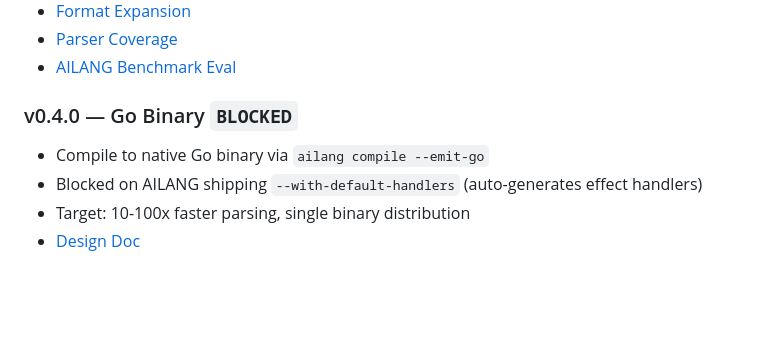
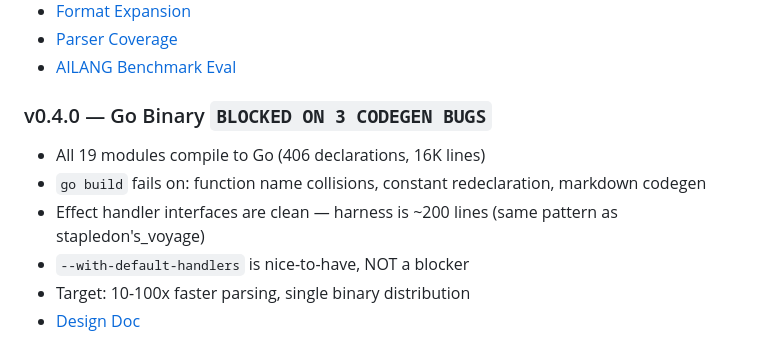
Before and after one commit to sunholo-data/docparse, a Markdown page: design_docs/README.md, the part around the change. GitHub-like rendering; blank space fills up the shorter version.

Commit message:
Update v0.4.0 design doc: Go binary blocked on 3 codegen bugs, not --with-default-handlers
Compiled all 19 DocParse modules to Go (406 declarations, 16K lines).
go build fails on: function name collisions across modules, constant
redeclaration in eval.go, markdown_parser syntax error. Effect handler
interfaces are clean — same harness pattern as stapledon's_voyage.
Reported to AILANG.

Co-Authored-By: Claude Opus 4.6 (1M context) <noreply@anthropic.com>

```diff
--- a/design_docs/README.md
+++ b/design_docs/README.md
@@ -66,9 +66,11 @@ Old designs that have been superseded or abandoned.
 - [Parser Coverage](implemented/v0_3_0/v0_3_0_parser_coverage.md)
 - [AILANG Benchmark Eval](implemented/v0_3_0/ailang_benchmark_eval.md)
 
-### v0.4.0 — Go Binary `BLOCKED`
-- Compile to native Go binary via `ailang compile --emit-go`
-- Blocked on AILANG shipping `--with-default-handlers` (auto-generates effect handlers)
+### v0.4.0 — Go Binary `BLOCKED ON 3 CODEGEN BUGS`
+- All 19 modules compile to Go (406 declarations, 16K lines)
+- `go build` fails on: function name collisions, constant redeclaration, markdown codegen
+- Effect handler interfaces are clean — harness is ~200 lines (same pattern as stapledon's_voyage)
+- `--with-default-handlers` is nice-to-have, NOT a blocker
 - Target: 10-100x faster parsing, single binary distribution
 - [Design Doc](planned/v0_4_0/v0_4_0_go_binary.md)
 
```
Also changed, not shown: 1 other file.
